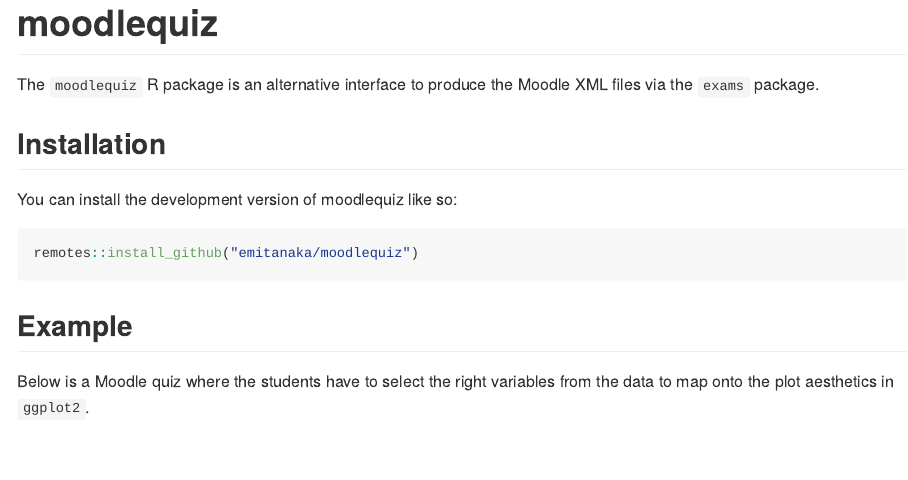
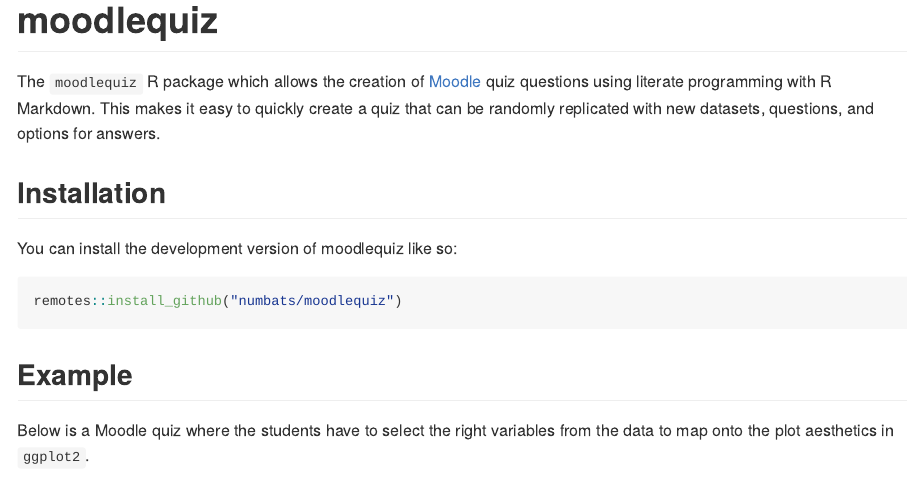
Before and after one commit to numbats/moodlequiz, an R Markdown document (README.Rmd): the page in a window 1100 px wide, from its top. The pictures show the output file README.md that the author committed with the source, drawn offline in the style of GitHub; badge pictures from the web are left out.

Commit message:
Update README

````diff
--- a/README.Rmd
+++ b/README.Rmd
@@ -20,16 +20,15 @@
 [![Lifecycle: experimental](https://img.shields.io/badge/lifecycle-experimental-orange.svg)](https://lifecycle.r-lib.org/articles/stages.html#experimental)
 <!-- badges: end -->
 
-The `moodlequiz` R package is an alternative interface to produce the Moodle XML files via the `exams` package.
+The `moodlequiz` R package which allows the creation of [Moodle](https://moodle.org/) quiz questions using literate programming with R Markdown. This makes it easy to quickly create a quiz that can be randomly replicated with new datasets, questions, and options for answers.
 
 ## Installation
 
 You can install the development version of moodlequiz like so:
 
 ``` r
-remotes::install_github("emitanaka/moodlequiz")
+remotes::install_github("numbats/moodlequiz")
 ```
-
 
 ## Example
 
````
Also changed, not shown: README.md.
